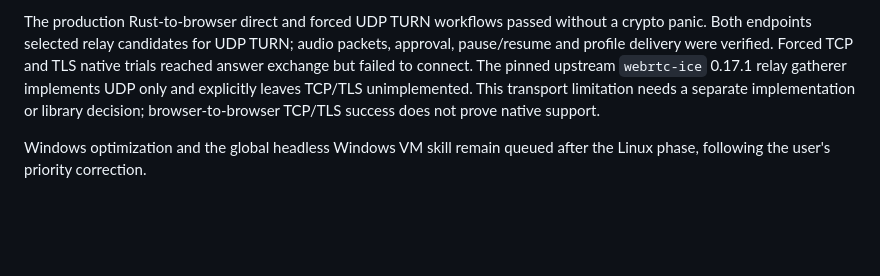
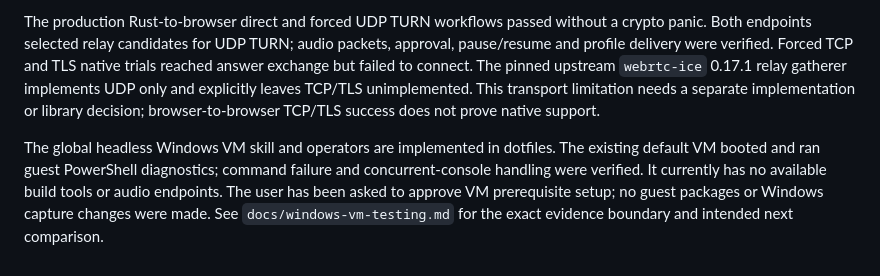
Before and after one commit to Noelithub77/eko, a Markdown page: plan/latency/summary.md, the part around the change. Drawn GitHub-style; blank space fills up the shorter version.

```diff
--- a/plan/latency/summary.md
+++ b/plan/latency/summary.md
@@ -26,4 +26,4 @@ The user approved the direct Rustls 0.23.40 declaration. Startup and standalone
 
 The production Rust-to-browser direct and forced UDP TURN workflows passed without a crypto panic. Both endpoints selected relay candidates for UDP TURN; audio packets, approval, pause/resume and profile delivery were verified. Forced TCP and TLS native trials reached answer exchange but failed to connect. The pinned upstream `webrtc-ice` 0.17.1 relay gatherer implements UDP only and explicitly leaves TCP/TLS unimplemented. This transport limitation needs a separate implementation or library decision; browser-to-browser TCP/TLS success does not prove native support.
 
-Windows optimization and the global headless Windows VM skill remain queued after the Linux phase, following the user's priority correction.
+The global headless Windows VM skill and operators are implemented in dotfiles. The existing default VM booted and ran guest PowerShell diagnostics; command failure and concurrent-console handling were verified. It currently has no available build tools or audio endpoints. The user has been asked to approve VM prerequisite setup; no guest packages or Windows capture changes were made. See `docs/windows-vm-testing.md` for the exact evidence boundary and intended next comparison.
```
Also changed, not shown: docs/windows-vm-testing.md (added, +36 -0 lines).
